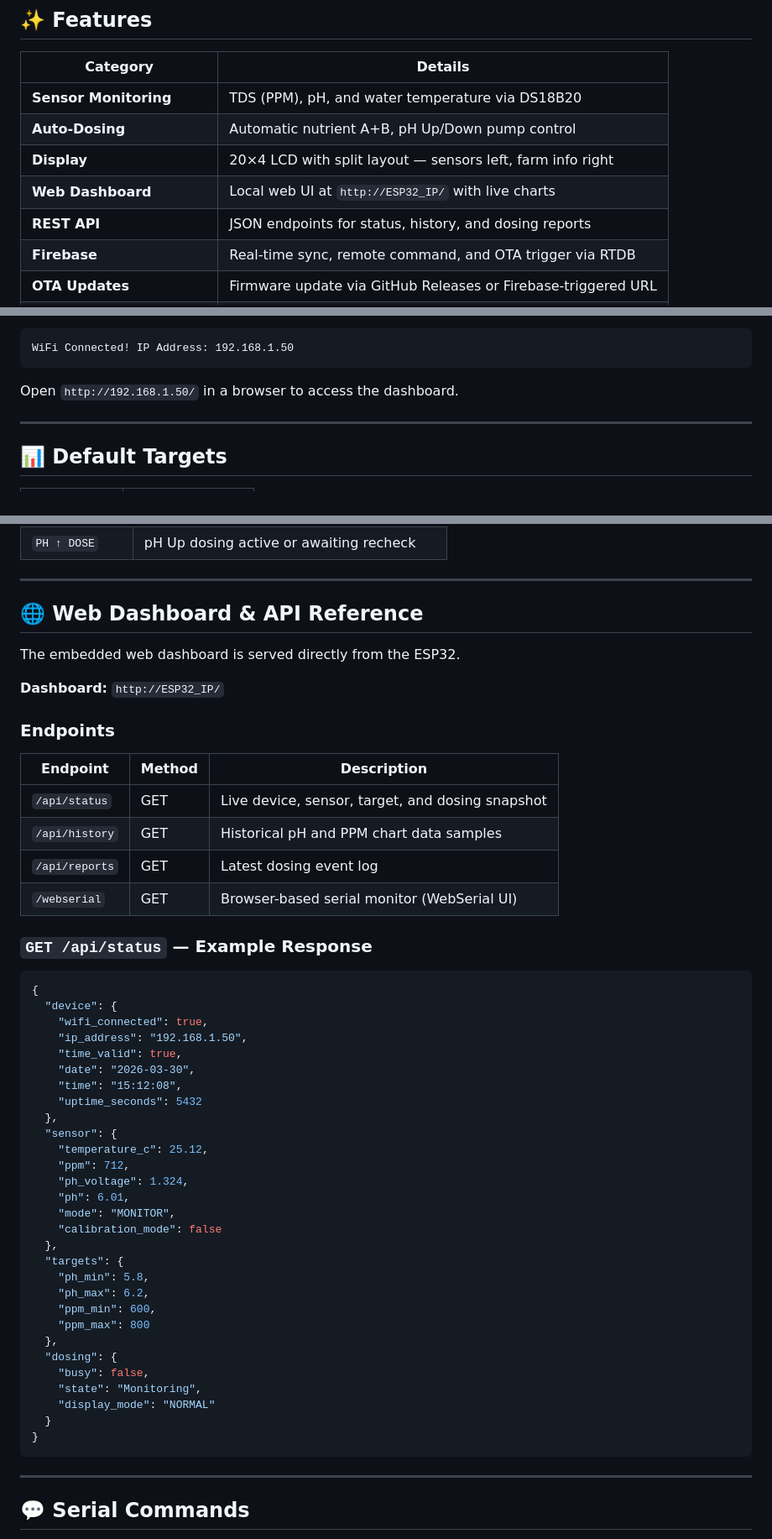
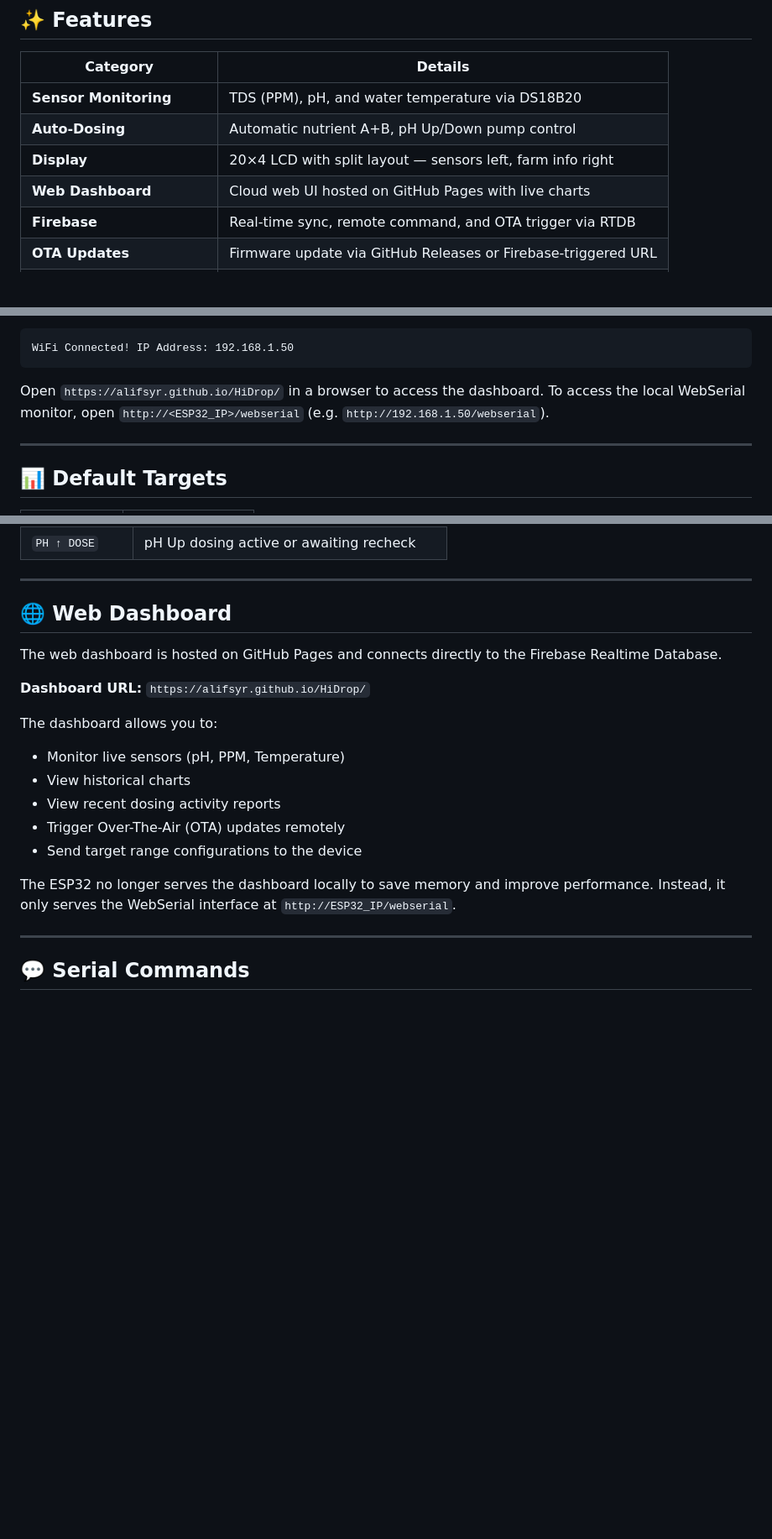
Before and after one commit to alifsyr/HiDrop, a Markdown page: README.md, 3 parts joined by grey strips. Shown at 84% size. GitHub-like rendering; blank space fills up the shorter version.

Commit message:
docs: migrate web dashboard from local ESP32 hosting to remote GitHub Pages and update documentation

````diff
--- a/README.md
+++ b/README.md
@@ -24,8 +24,7 @@
 | **Sensor Monitoring** | TDS (PPM), pH, and water temperature via DS18B20 |
 | **Auto-Dosing** | Automatic nutrient A+B, pH Up/Down pump control |
 | **Display** | 20×4 LCD with split layout — sensors left, farm info right |
-| **Web Dashboard** | Local web UI at `http://ESP32_IP/` with live charts |
-| **REST API** | JSON endpoints for status, history, and dosing reports |
+| **Web Dashboard** | Cloud web UI hosted on GitHub Pages with live charts |
 | **Firebase** | Real-time sync, remote command, and OTA trigger via RTDB |
 | **OTA Updates** | Firmware update via GitHub Releases or Firebase-triggered URL |
 | **WebSerial** | Browser-based serial monitor and command interface |
@@ -123,7 +122,8 @@ After a successful Wi-Fi connection, the IP address of the dashboard is printed
 WiFi Connected! IP Address: 192.168.1.50
 ```
 
-Open `http://192.168.1.50/` in a browser to access the dashboard.
+Open `https://alifsyr.github.io/HiDrop/` in a browser to access the dashboard.
+To access the local WebSerial monitor, open `http://<ESP32_IP>/webserial` (e.g. `http://192.168.1.50/webserial`).
 
 ---
 
@@ -162,54 +162,20 @@ After each dosing cycle, the system waits for a configurable **mixing delay** be
 
 ---
 
-## 🌐 Web Dashboard & API Reference
+## 🌐 Web Dashboard
 
-The embedded web dashboard is served directly from the ESP32.
+The web dashboard is hosted on GitHub Pages and connects directly to the Firebase Realtime Database.
 
-**Dashboard:** `http://ESP32_IP/`
+**Dashboard URL:** `https://alifsyr.github.io/HiDrop/`
 
-### Endpoints
+The dashboard allows you to:
+- Monitor live sensors (pH, PPM, Temperature)
+- View historical charts
+- View recent dosing activity reports
+- Trigger Over-The-Air (OTA) updates remotely
+- Send target range configurations to the device
 
-| Endpoint | Method | Description |
-|---|---|---|
-| `/api/status` | GET | Live device, sensor, target, and dosing snapshot |
-| `/api/history` | GET | Historical pH and PPM chart data samples |
-| `/api/reports` | GET | Latest dosing event log |
-| `/webserial` | GET | Browser-based serial monitor (WebSerial UI) |
-
-### `GET /api/status` — Example Response
-
-```json
-{
-  "device": {
-    "wifi_connected": true,
-    "ip_address": "192.168.1.50",
-    "time_valid": true,
-    "date": "2026-03-30",
-    "time": "15:12:08",
-    "uptime_seconds": 5432
-  },
-  "sensor": {
-    "temperature_c": 25.12,
-    "ppm": 712,
-    "ph_voltage": 1.324,
-    "ph": 6.01,
-    "mode": "MONITOR",
-    "calibration_mode": false
-  },
-  "targets": {
-    "ph_min": 5.8,
-    "ph_max": 6.2,
-    "ppm_min": 600,
-    "ppm_max": 800
-  },
-  "dosing": {
-    "busy": false,
-    "state": "Monitoring",
-    "display_mode": "NORMAL"
-  }
-}
-```
+The ESP32 no longer serves the dashboard locally to save memory and improve performance. Instead, it only serves the WebSerial interface at `http://ESP32_IP/webserial`.
 
 ---
 
````
Also changed, not shown: other parts of README.md (+1 -1 lines).
